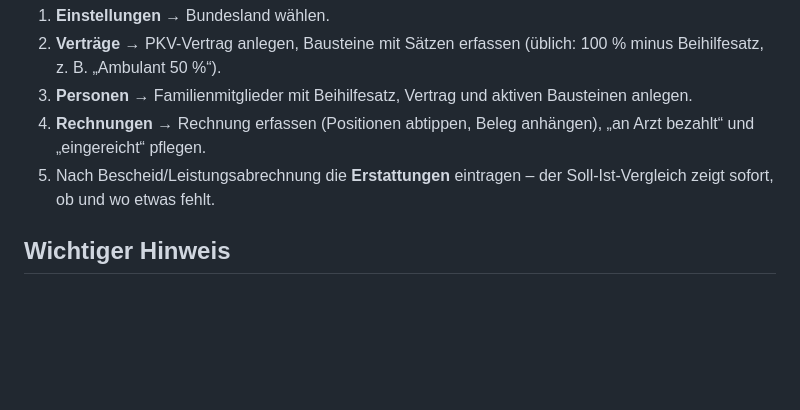
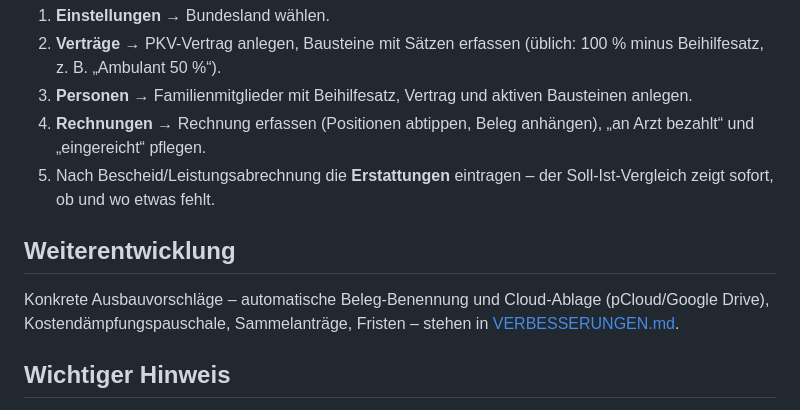
Before and after one commit to 4pc5dg9kmj-a11y/Architekturscanner, a Markdown page: krankenversicherung/README.md, the part around the change. Rendered like a GitHub page; blank space fills up the shorter version.

```diff
--- a/krankenversicherung/README.md
+++ b/krankenversicherung/README.md
@@ -64,6 +64,12 @@ Gerätewechsel gibt es unter „Einstellungen“ einen JSON-Export/-Import
 5. Nach Bescheid/Leistungsabrechnung die **Erstattungen** eintragen – der
    Soll-Ist-Vergleich zeigt sofort, ob und wo etwas fehlt.
 
+## Weiterentwicklung
+
+Konkrete Ausbauvorschläge – automatische Beleg-Benennung und Cloud-Ablage
+(pCloud/Google Drive), Kostendämpfungspauschale, Sammelanträge, Fristen –
+stehen in [VERBESSERUNGEN.md](VERBESSERUNGEN.md).
+
 ## Wichtiger Hinweis
 
 Die Erwartungswerte sind eine **Plausibilitätsrechnung** (Satz × Betrag).
```
Also changed, not shown: krankenversicherung/VERBESSERUNGEN.md (added, +358 -0 lines).
